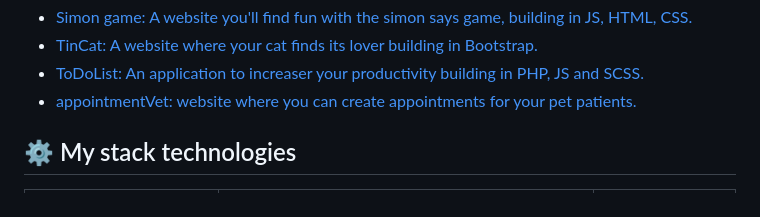
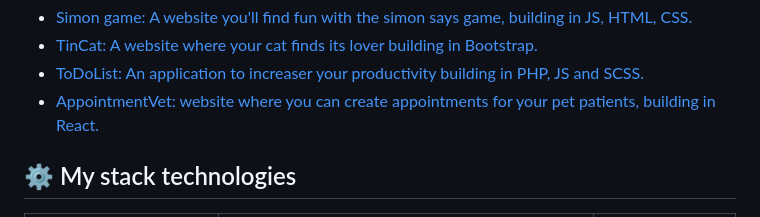
Before and after one commit to Maya-Alferez/Maya-Alferez, a Markdown page: README.md, the part around the change. GitHub-like rendering.

Commit message:
Update README.md
Errores gramaticales

```diff
--- a/README.md
+++ b/README.md
@@ -34,7 +34,7 @@ developer.** - 📫 The best way to reach me is **to send me an email.**
   </li>
   <li>
     <a href="https://willowy-liger-50d219.netlify.app/">
-    appointmentVet: website where you can create appointments for your pet patients.
+    AppointmentVet: website where you can create appointments for your pet patients, building in React.
     </a>
   </li>
 </ul>
```
